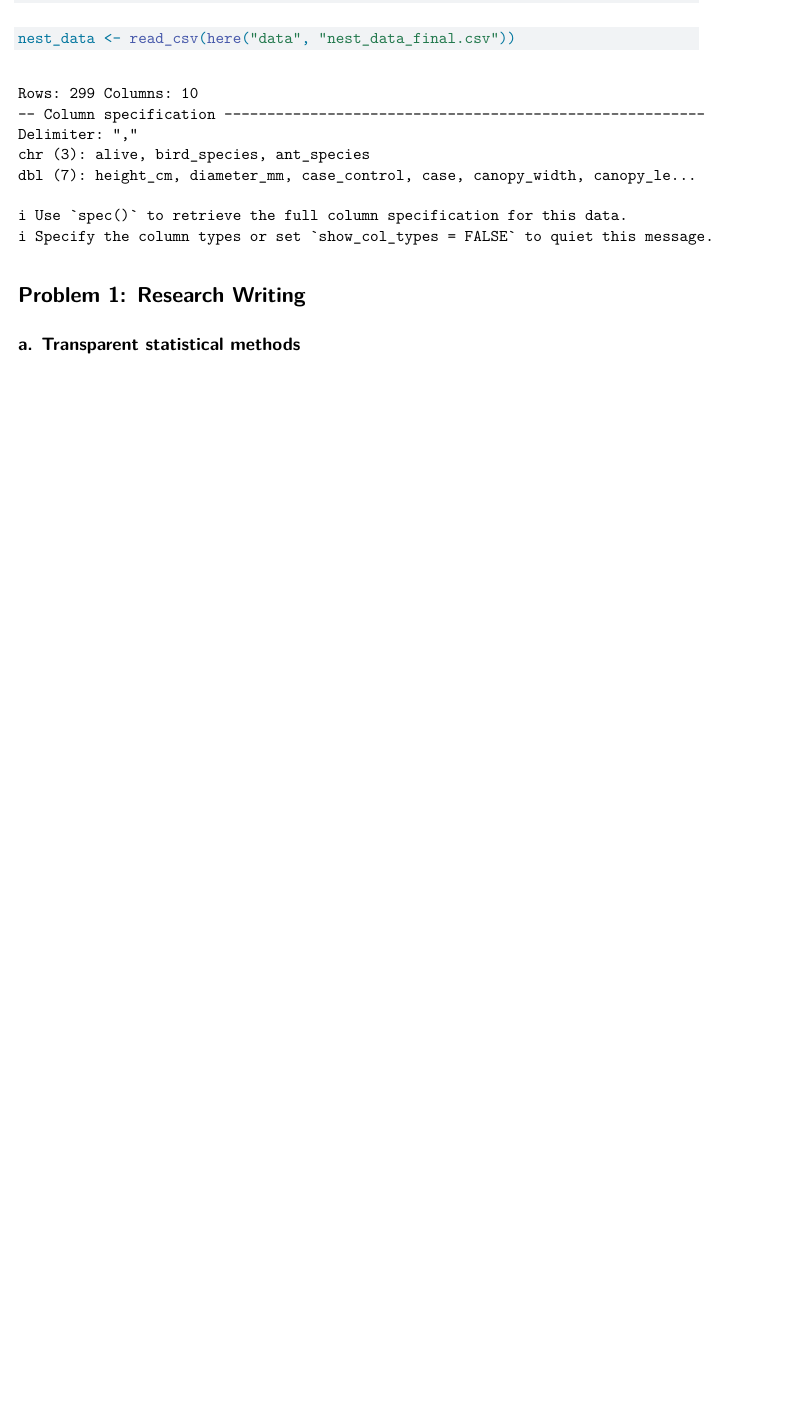
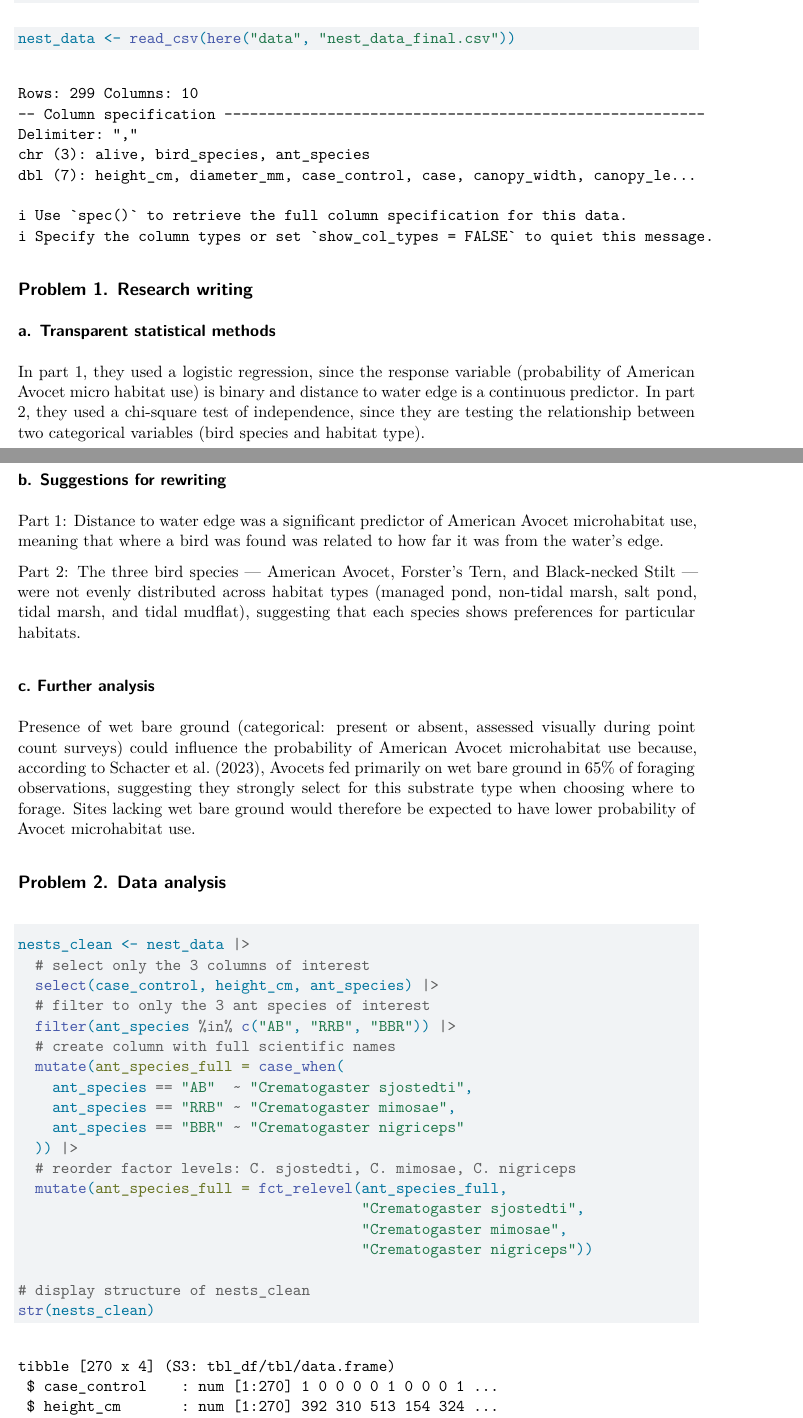
Before and after one commit to gdavidson533/ENVS-193DS_spring-2026_final, a Quarto document (code/Davidson_Gabriela_final.qmd): part of the page before the commit and two parts of pages 1 and 2 of 3 after it, the two joined at a grey line, cut so that both start at the same text, the shorter picture padded with empty space. Rendered offline with R 4.5, knitr and Pandoc in place of Quarto, then LaTeX, with nearby package versions; code that draws random numbers runs with fixed seeds of ours.

Commit message:
Cleaned data in problem 2 a as well as add the response variable and purpose of study

````diff
--- a/code/Davidson_Gabriela_final.qmd
+++ b/code/Davidson_Gabriela_final.qmd
@@ -28,6 +28,44 @@ nest_data <- read_csv(here("data", "nest_data_final.csv"))
 ```
 
 
-# Problem 1: Research Writing
+## Problem 1. Research writing
 
-## a. Transparent statistical methods
+### a. Transparent statistical methods
+
+In part 1, they used a logistic regression, since the response variable (probability of American Avocet micro habitat use) is binary and distance to water edge is a continuous predictor. In part 2, they used a chi-square test of independence, since they are testing the relationship between two categorical variables (bird species and habitat type).
+
+### b. Suggestions for rewriting
+
+Part 1: Distance to water edge was a significant predictor of American Avocet microhabitat use, meaning that where a bird was found was related to how far it was from the water's edge.
+
+Part 2: The three bird species — American Avocet, Forster's Tern, and Black-necked Stilt — were not evenly distributed across habitat types (managed pond, non-tidal marsh, salt pond, tidal marsh, and tidal mudflat), suggesting that each species shows preferences for particular habitats.
+
+### c. Further analysis
+
+Presence of wet bare ground (categorical: present or absent, assessed visually during point count surveys) could influence the probability of American Avocet microhabitat use because, according to Schacter et al. (2023), Avocets fed primarily on wet bare ground in 65% of foraging observations, suggesting they strongly select for this substrate type when choosing where to forage. Sites lacking wet bare ground would therefore be expected to have lower probability of Avocet microhabitat use.
+
+## Problem 2. Data analysis
+
+
+```{r}
+#| label: clean_data
+
+nests_clean <- nest_data |>
+  # select only the 3 columns of interest
+  select(case_control, height_cm, ant_species) |>
+  # filter to only the 3 ant species of interest
+  filter(ant_species %in% c("AB", "RRB", "BBR")) |>
+  # create column with full scientific names
+  mutate(ant_species_full = case_when(
+    ant_species == "AB"  ~ "Crematogaster sjostedti",
+    ant_species == "RRB" ~ "Crematogaster mimosae",
+    ant_species == "BBR" ~ "Crematogaster nigriceps"
+  )) |>
+  # reorder factor levels: C. sjostedti, C. mimosae, C. nigriceps
+  mutate(ant_species_full = fct_relevel(ant_species_full,
+                                        "Crematogaster sjostedti",
+                                        "Crematogaster mimosae",
+                                        "Crematogaster nigriceps"))
+
+# display structure of nests_clean
+str(nests_clean)
````
Also changed, not shown: code/Davidson_Gabriela_final.pdf, code/Davidson_Gabriela_final.qmd (30 more changed lines).
